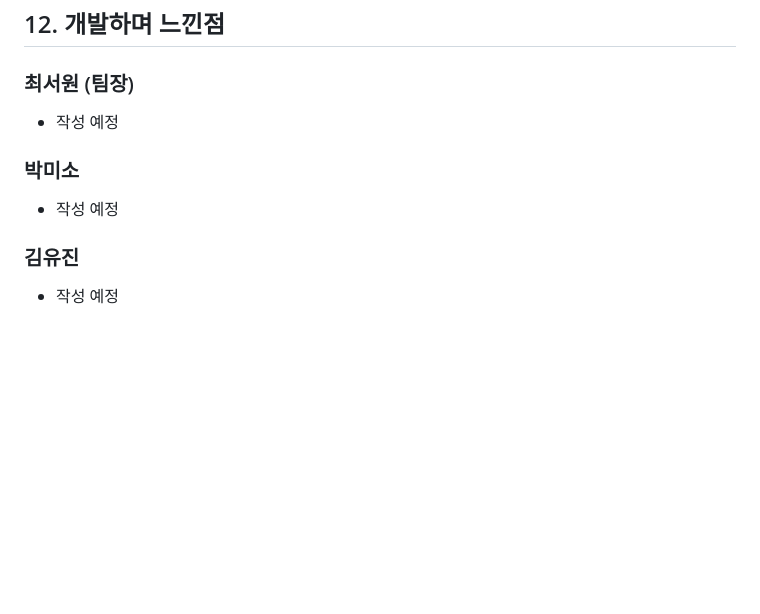
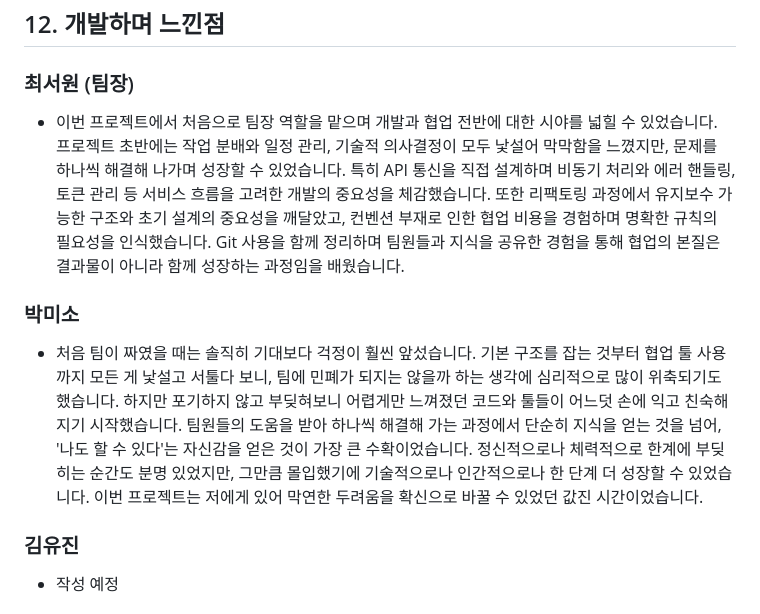
Before and after one commit to Open-Learn-Team/open-market, a Markdown page: README.md, the part around the change. GitHub-like rendering; blank space fills up the shorter version.

Commit message:
docs: README.md 최서원 느낀점 작성

```diff
--- a/README.md
+++ b/README.md
@@ -1030,10 +1030,11 @@ const $orderItemList = document.getElementById("orderItemList");
 ## 12. 개발하며 느낀점
 
 ### 최서원 (팀장)
-- 작성 예정
+- 이번 프로젝트에서 처음으로 팀장 역할을 맡으며 개발과 협업 전반에 대한 시야를 넓힐 수 있었습니다. 프로젝트 초반에는 작업 분배와 일정 관리, 기술적 의사결정이 모두 낯설어 막막함을 느꼈지만, 문제를 하나씩 해결해 나가며 성장할 수 있었습니다. 특히 API 통신을 직접 설계하며 비동기 처리와 에러 핸들링, 토큰 관리 등 서비스 흐름을 고려한 개발의 중요성을 체감했습니다. 또한 리팩토링 과정에서 유지보수 가능한 구조와 초기 설계의 중요성을 깨달았고, 컨벤션 부재로 인한 협업 비용을 경험하며 명확한 규칙의 필요성을 인식했습니다. Git 사용을 함께 정리하며 팀원들과 지식을 공유한 경험을 통해 협업의 본질은 결과물이 아니라 함께 성장하는 과정임을 배웠습니다.
 
 ### 박미소
-- 작성 예정
+- 처음 팀이 짜였을 때는 솔직히 기대보다 걱정이 훨씬 앞섰습니다. 기본 구조를 잡는 것부터 협업 툴 사용까지 모든 게 낯설고 서툴다 보니, 팀에 민폐가 되지는 않을까 하는 생각에 심리적으로 많이 위축되기도 했습니다. 하지만 포기하지 않고 부딪혀보니 어렵게만 느껴졌던 코드와 툴들이 어느덧 손에 익고 친숙해지기 시작했습니다. 팀원들의 도움을 받아 하나씩 해결해 가는 과정에서 단순히 지식을 얻는 것을 넘어, '나도 할 수 있다'는 자신감을 얻은 것이 가장 큰 수확이었습니다.
+정신적으로나 체력적으로 한계에 부딪히는 순간도 분명 있었지만, 그만큼 몰입했기에 기술적으로나 인간적으로나 한 단계 더 성장할 수 있었습니다. 이번 프로젝트는 저에게 있어 막연한 두려움을 확신으로 바꿀 수 있었던 값진 시간이었습니다.
 
 ### 김유진
 - 작성 예정
```
